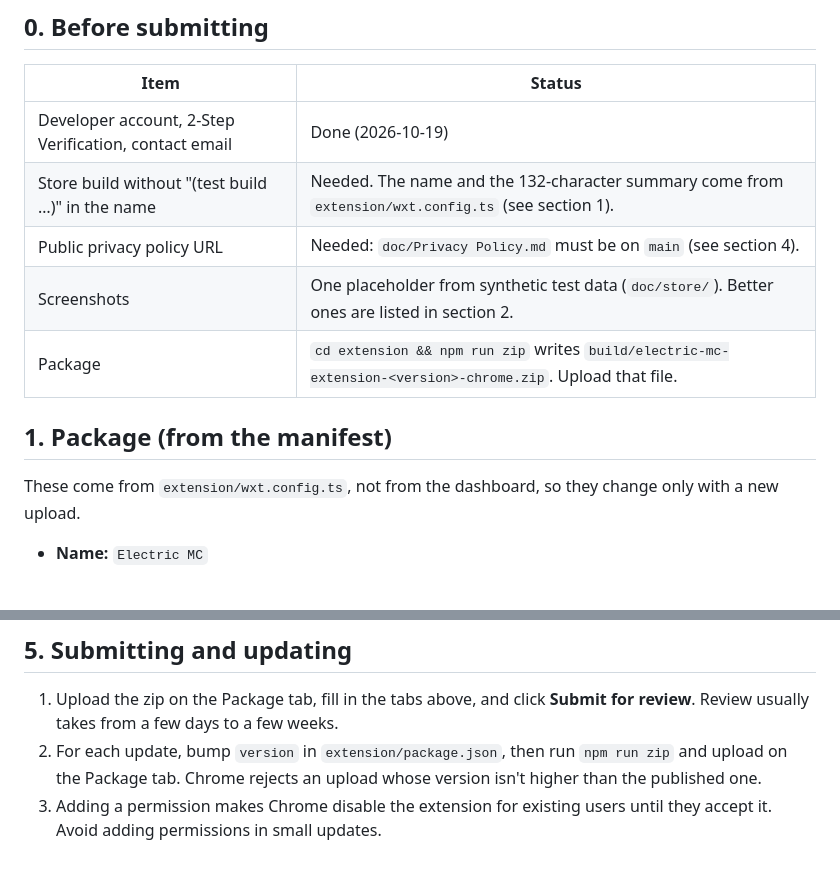
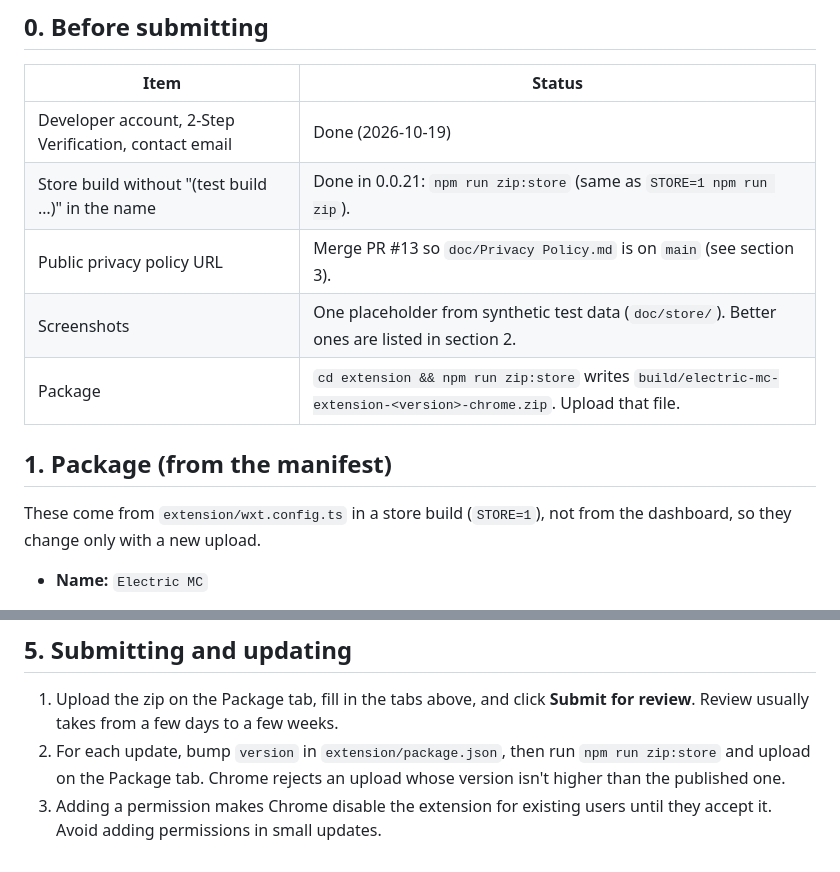
Before and after one commit to ustpc/electric-mc, a Markdown page: doc/Chrome Web Store listing.md, 2 parts joined by grey strips. Rendered like a GitHub page.

Commit message:
Listing doc: store builds use npm run zip:store (0.0.21)
Co-Authored-By: Claude Opus 5.5 (1M context) <noreply@anthropic.com>
Claude-Session: https://claude.ai/code/session_01MH3s93QpsTjiQuK3h9xMWG

```diff
--- a/doc/Chrome Web Store listing.md
+++ b/doc/Chrome Web Store listing.md
@@ -13,14 +13,14 @@ Dashboard: <https://chrome.google.com/webstore/devconsole>
 | Item | Status |
 |------|--------|
 | Developer account, 2-Step Verification, contact email | Done (2026-10-19) |
-| Store build without "(test build …)" in the name | Needed. The name and the 132-character summary come from `extension/wxt.config.ts` (see section 1). |
-| Public privacy policy URL | Needed: `doc/Privacy Policy.md` must be on `main` (see section 4). |
+| Store build without "(test build …)" in the name | Done in 0.0.21: `npm run zip:store` (same as `STORE=1 npm run zip`). |
+| Public privacy policy URL | Merge PR #13 so `doc/Privacy Policy.md` is on `main` (see section 3). |
 | Screenshots | One placeholder from synthetic test data (`doc/store/`). Better ones are listed in section 2. |
-| Package | `cd extension && npm run zip` writes `build/electric-mc-extension-<version>-chrome.zip`. Upload that file. |
+| Package | `cd extension && npm run zip:store` writes `build/electric-mc-extension-<version>-chrome.zip`. Upload that file. |
 
 ## 1. Package (from the manifest)
 
-These come from `extension/wxt.config.ts`, not from the dashboard, so they
+These come from `extension/wxt.config.ts` in a store build (`STORE=1`), not from the dashboard, so they
 change only with a new upload.
 
 - **Name:** `Electric MC`
@@ -125,5 +125,5 @@ to determine creditworthiness.
 ## 5. Submitting and updating
 
 1. Upload the zip on the Package tab, fill in the tabs above, and click **Submit for review**. Review usually takes from a few days to a few weeks.
-2. For each update, bump `version` in `extension/package.json`, then run `npm run zip` and upload on the Package tab. Chrome rejects an upload whose version isn't higher than the published one.
+2. For each update, bump `version` in `extension/package.json`, then run `npm run zip:store` and upload on the Package tab. Chrome rejects an upload whose version isn't higher than the published one.
 3. Adding a permission makes Chrome disable the extension for existing users until they accept it. Avoid adding permissions in small updates.
```
